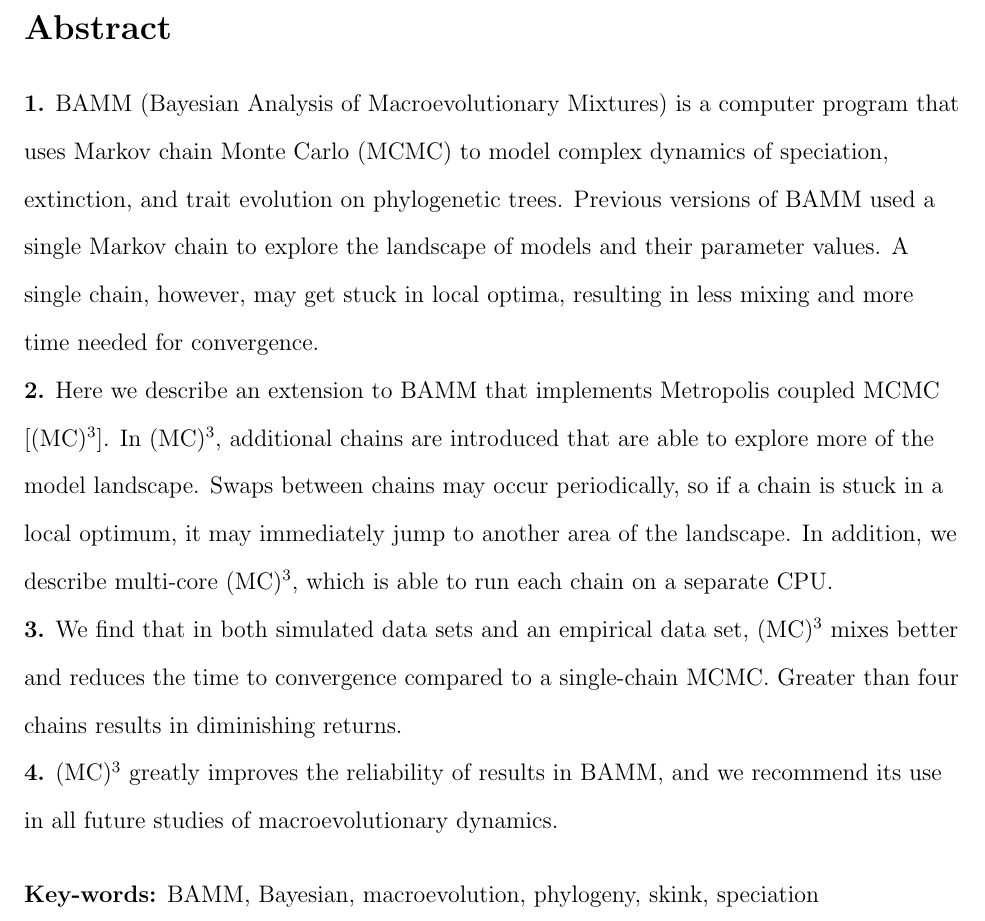
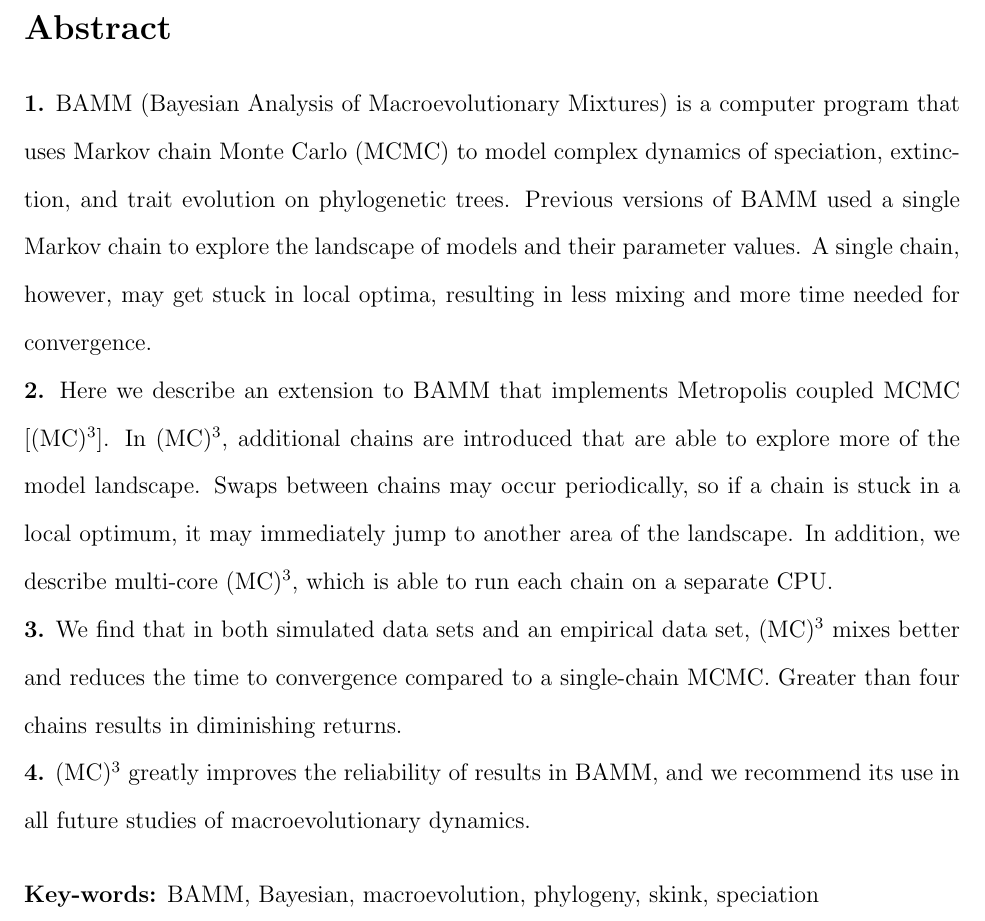
Before and after one commit to redcurry/mc3, a LaTeX document (mc3.tex): part of page 2 of 4, cut so that both start at the same text. Compiled offline with pdfLaTeX.

Commit message:
Re-format Abstract numbering

```diff
--- a/mc3.tex
+++ b/mc3.tex
@@ -52,7 +52,8 @@ $^{*}$Corresponding author: Daniel L. Rabosky (drabosky@umich.edu)
 % Maximum of 350 words
 \section*{Abstract}
 
-\begin{flushleft}
+% Suppress indentation for the following paragraphs
+{\setlength{\parindent}{0cm}
 
 \textbf{1.}
 BAMM (Bayesian Analysis of Macroevolutionary Mixtures) is a computer program
@@ -89,8 +90,7 @@ Greater than four chains results in diminishing returns.
 \textbf{4.}
 \MCMCMC\ greatly improves the reliability of results in BAMM,
 and we recommend its use in all future studies of macroevolutionary dynamics.
-
-\end{flushleft}
+}
 
 \begin{flushleft}
 \textbf{Key-words:} BAMM, Bayesian, macroevolution, phylogeny, skink, speciation
```
